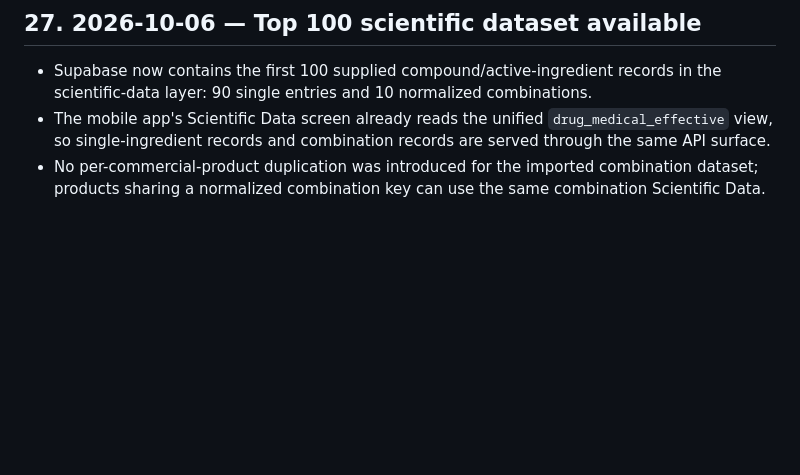
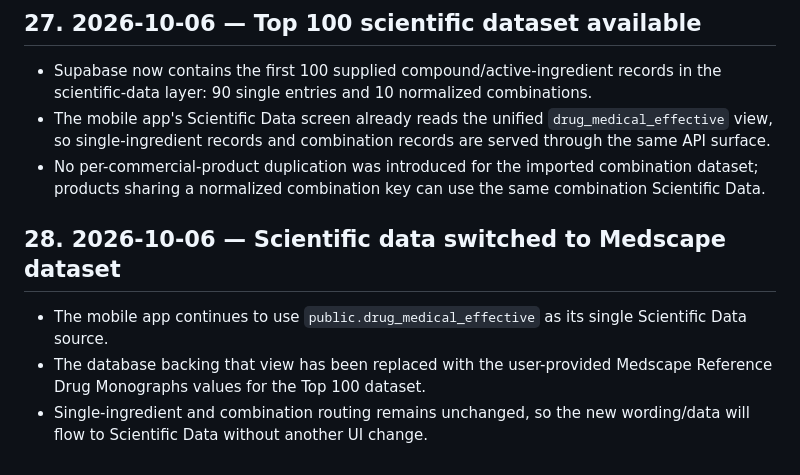
Before and after one commit to Ahmedbadr44/Egydrugs, a Markdown page: PROJECT_HISTORY.md, the part around the change. Drawn GitHub-style; blank space fills up the shorter version.

Commit message:
Record Medscape scientific dataset switch

```diff
--- a/PROJECT_HISTORY.md
+++ b/PROJECT_HISTORY.md
@@ -473,3 +473,8 @@ Before changing anything:
 - Supabase now contains the first 100 supplied compound/active-ingredient records in the scientific-data layer: 90 single entries and 10 normalized combinations.
 - The mobile app's Scientific Data screen already reads the unified `drug_medical_effective` view, so single-ingredient records and combination records are served through the same API surface.
 - No per-commercial-product duplication was introduced for the imported combination dataset; products sharing a normalized combination key can use the same combination Scientific Data.
+
+## 28. 2026-10-06 — Scientific data switched to Medscape dataset
+- The mobile app continues to use `public.drug_medical_effective` as its single Scientific Data source.
+- The database backing that view has been replaced with the user-provided Medscape Reference Drug Monographs values for the Top 100 dataset.
+- Single-ingredient and combination routing remains unchanged, so the new wording/data will flow to Scientific Data without another UI change.
```
